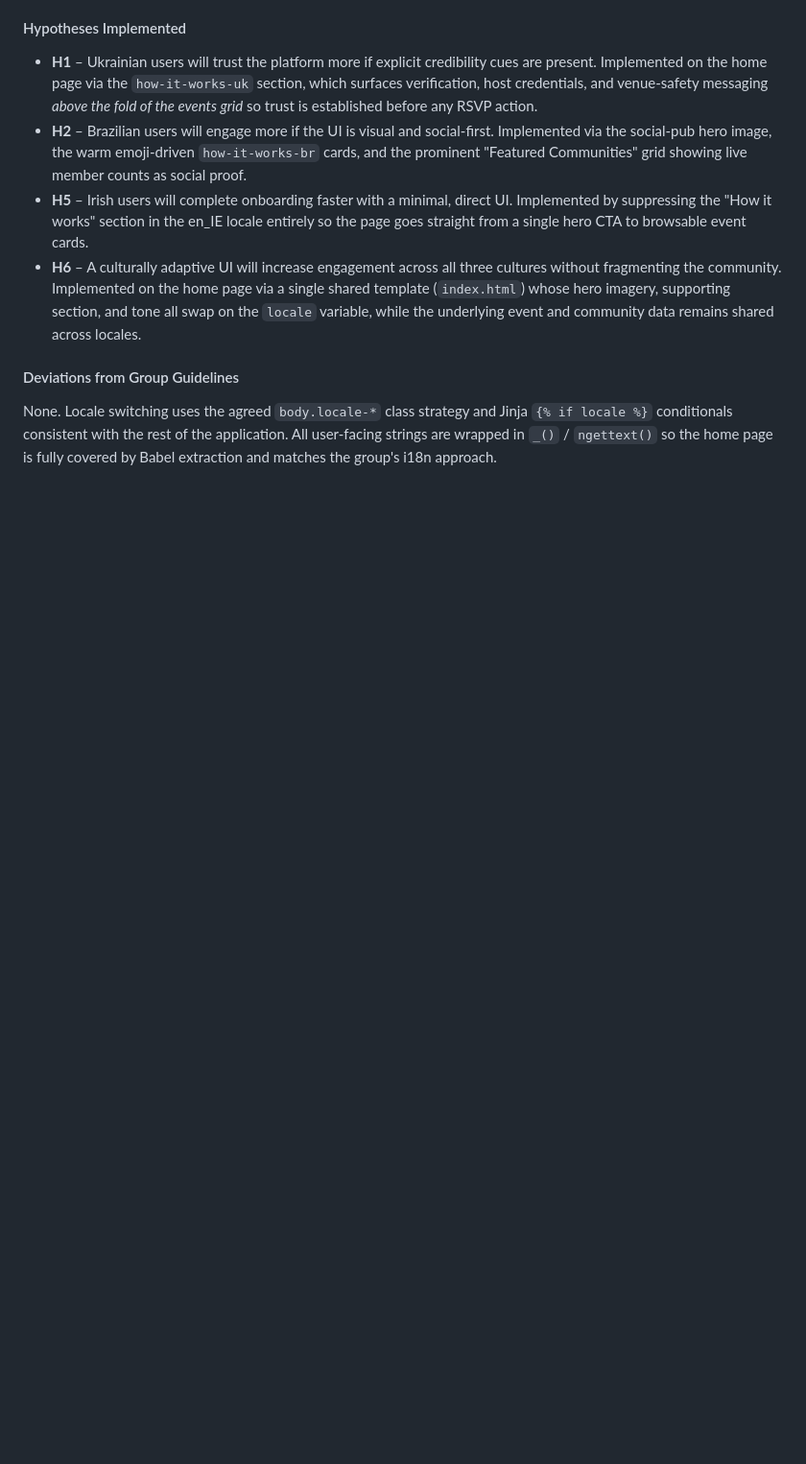
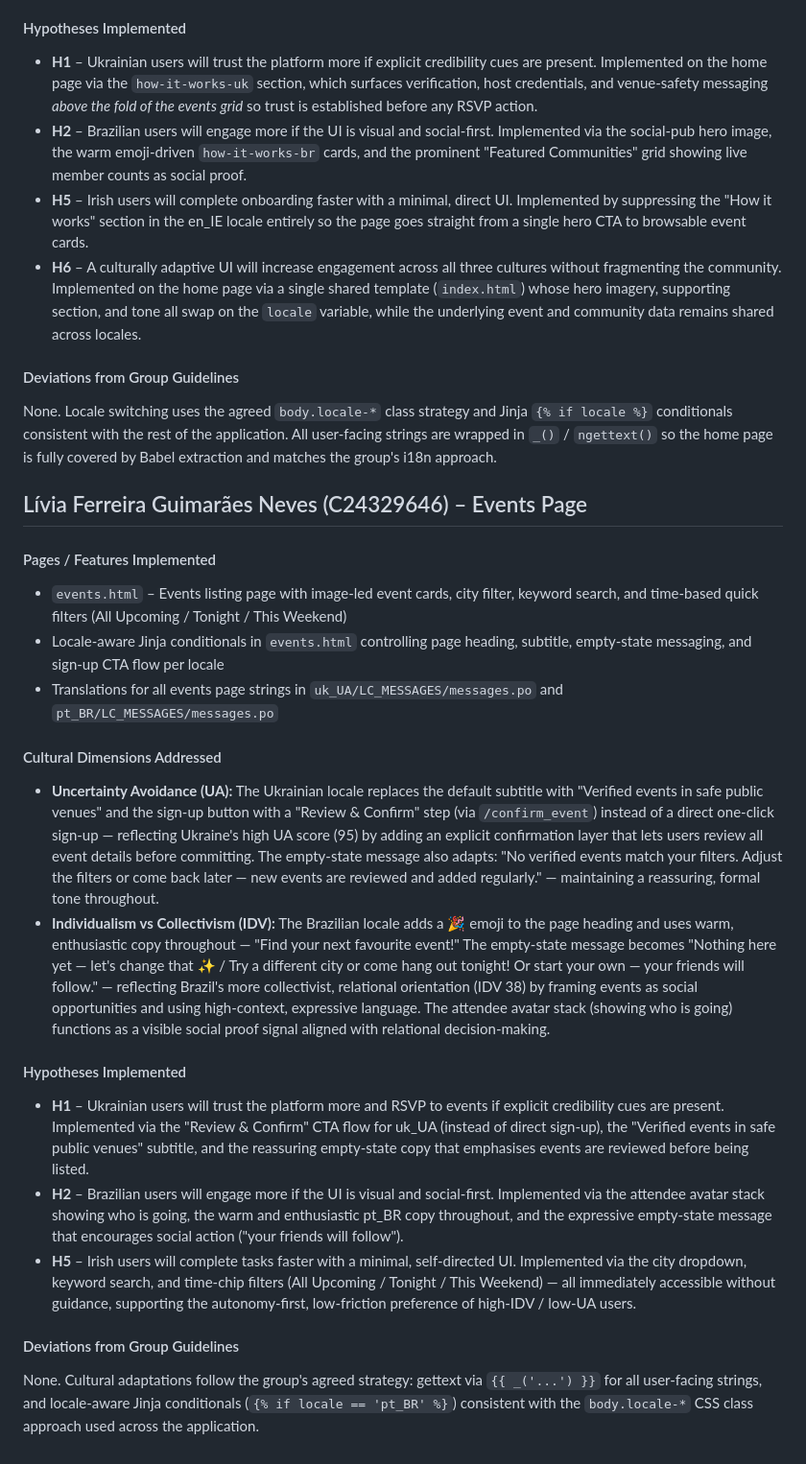
Before and after one commit to Y-A-N-C-H-A-2/SDEV_Project, a Markdown page: README.md, the part around the change. Shown at 96% size. Drawn GitHub-style; blank space fills up the shorter version.

```diff
--- a/README.md
+++ b/README.md
@@ -512,9 +512,61 @@ using `body.locale-*` class selectors consistent with the rest of the applicatio
   variable, while the underlying event and community data remains
   shared across locales.
 
+
 #### Deviations from Group Guidelines
 None. Locale switching uses the agreed `body.locale-*` class strategy
 and Jinja `{% if locale %}` conditionals consistent with the rest of
 the application. All user-facing strings are wrapped in `_()` /
 `ngettext()` so the home page is fully covered by Babel extraction
 and matches the group's i18n approach.
+
+## Lívia Ferreira Guimarães Neves (C24329646) – Events Page
+
+#### Pages / Features Implemented
+- `events.html` – Events listing page with image-led event cards, city filter,
+  keyword search, and time-based quick filters (All Upcoming / Tonight / This Weekend)
+- Locale-aware Jinja conditionals in `events.html` controlling page heading, subtitle,
+  empty-state messaging, and sign-up CTA flow per locale
+- Translations for all events page strings in `uk_UA/LC_MESSAGES/messages.po`
+  and `pt_BR/LC_MESSAGES/messages.po`
+
+#### Cultural Dimensions Addressed
+- **Uncertainty Avoidance (UA):** The Ukrainian locale replaces the default subtitle
+  with "Verified events in safe public venues" and the sign-up button with a
+  "Review & Confirm" step (via `/confirm_event`) instead of a direct one-click
+  sign-up — reflecting Ukraine's high UA score (95) by adding an explicit
+  confirmation layer that lets users review all event details before committing.
+  The empty-state message also adapts: "No verified events match your filters.
+  Adjust the filters or come back later — new events are reviewed and added
+  regularly." — maintaining a reassuring, formal tone throughout.
+- **Individualism vs Collectivism (IDV):** The Brazilian locale adds a 🎉 emoji
+  to the page heading and uses warm, enthusiastic copy throughout — "Find your
+  next favourite event!" The empty-state message becomes "Nothing here yet —
+  let's change that ✨ / Try a different city or come hang out tonight! Or start
+  your own — your friends will follow." — reflecting Brazil's more collectivist,
+  relational orientation (IDV 38) by framing events as social opportunities and
+  using high-context, expressive language. The attendee avatar stack (showing
+  who is going) functions as a visible social proof signal aligned with
+  relational decision-making.
+
+#### Hypotheses Implemented
+- **H1** – Ukrainian users will trust the platform more and RSVP to events if
+  explicit credibility cues are present. Implemented via the "Review & Confirm"
+  CTA flow for uk_UA (instead of direct sign-up), the "Verified events in safe
+  public venues" subtitle, and the reassuring empty-state copy that emphasises
+  events are reviewed before being listed.
+- **H2** – Brazilian users will engage more if the UI is visual and social-first.
+  Implemented via the attendee avatar stack showing who is going, the warm and
+  enthusiastic pt_BR copy throughout, and the expressive empty-state message
+  that encourages social action ("your friends will follow").
+- **H5** – Irish users will complete tasks faster with a minimal, self-directed UI.
+  Implemented via the city dropdown, keyword search, and time-chip filters
+  (All Upcoming / Tonight / This Weekend) — all immediately accessible without
+  guidance, supporting the autonomy-first, low-friction preference of
+  high-IDV / low-UA users.
+
+#### Deviations from Group Guidelines
+None. Cultural adaptations follow the group's agreed strategy: gettext via
+`{{ _('...') }}` for all user-facing strings, and locale-aware Jinja
+conditionals (`{% if locale == 'pt_BR' %}`) consistent with the
+`body.locale-*` CSS class approach used across the application.
```
